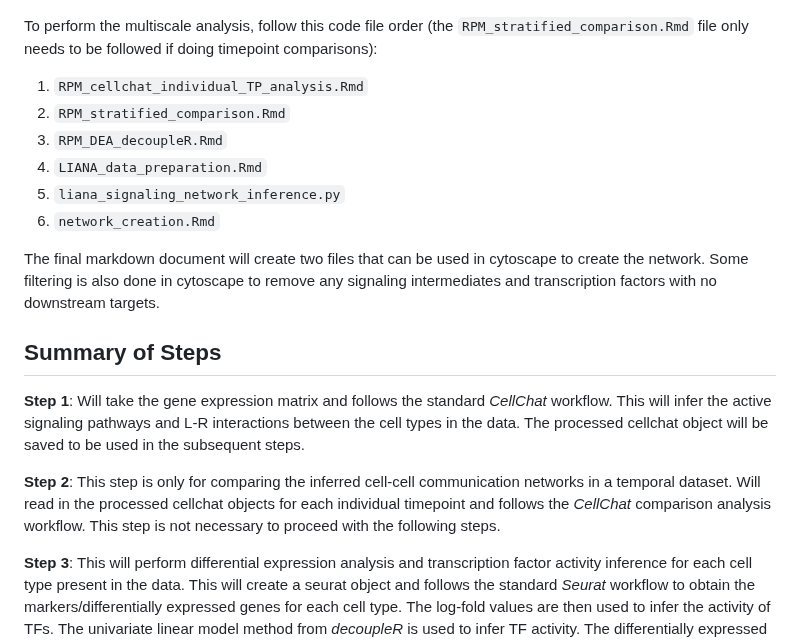
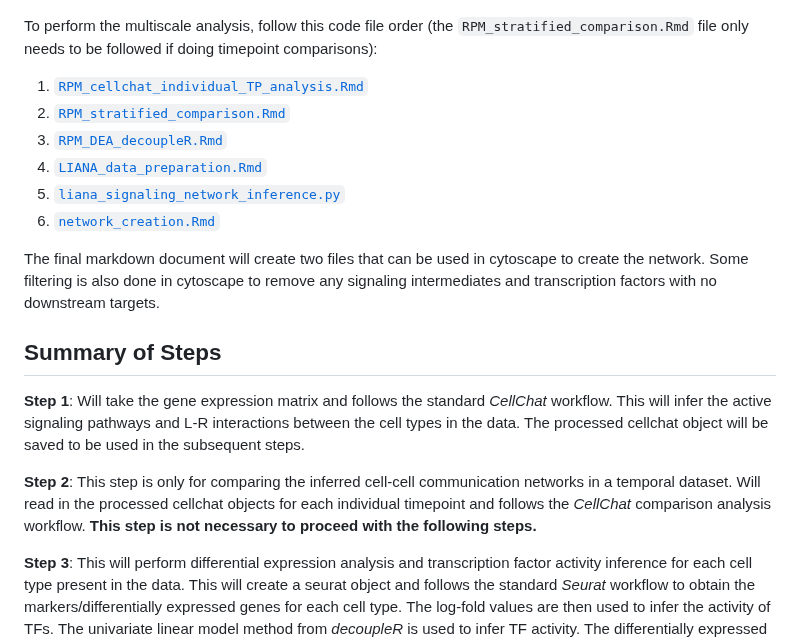
Before and after one commit to DanielL543/scRNA_seq_multiscale_inference, a Markdown page: README.md, the part around the change. GitHub-like rendering.

Commit message:
added links to files listed in readme

```diff
--- a/README.md
+++ b/README.md
@@ -7,12 +7,12 @@ manuscript.
 To perform the multiscale analysis, follow this code file order (the
 `RPM_stratified_comparison.Rmd` file only needs to be followed if doing
 timepoint comparisons):
-1. `RPM_cellchat_individual_TP_analysis.Rmd`
-2. `RPM_stratified_comparison.Rmd`
-3. `RPM_DEA_decoupleR.Rmd`
-4. `LIANA_data_preparation.Rmd`
-5. `liana_signaling_network_inference.py`
-6. `network_creation.Rmd`
+1. [`RPM_cellchat_individual_TP_analysis.Rmd`](code/RPM_cellchat_individual_TP_analysis.Rmd)
+2. [`RPM_stratified_comparison.Rmd`](code/RPM_stratified_comparison.Rmd)
+3. [`RPM_DEA_decoupleR.Rmd`](code/RPM_DEA_decoupleR.Rmd)
+4. [`LIANA_data_preparation.Rmd`](code/LIANA_data_preparation.Rmd)
+5. [`liana_signaling_network_inference.py`](code/liana_signaling_network_inference.py)
+6. [`network_creation.Rmd`](code/network_creation.Rmd)
 
 The final markdown document will create two files that can be used in cytoscape
 to create the network. Some filtering is also done in cytoscape to remove any
@@ -27,7 +27,7 @@ to be used in the subsequent steps.
 **Step 2**: This step is only for comparing the inferred cell-cell communication
 networks in a temporal dataset. Will read in the processed cellchat objects for
 each individual timepoint and follows the _CellChat_ comparison analysis
-workflow. This step is not necessary to proceed with the following steps.
+workflow. **This step is not necessary to proceed with the following steps.**
 
 **Step 3**: This will perform differential expression analysis and transcription
 factor activity inference for each cell type present in the data. This will
```
